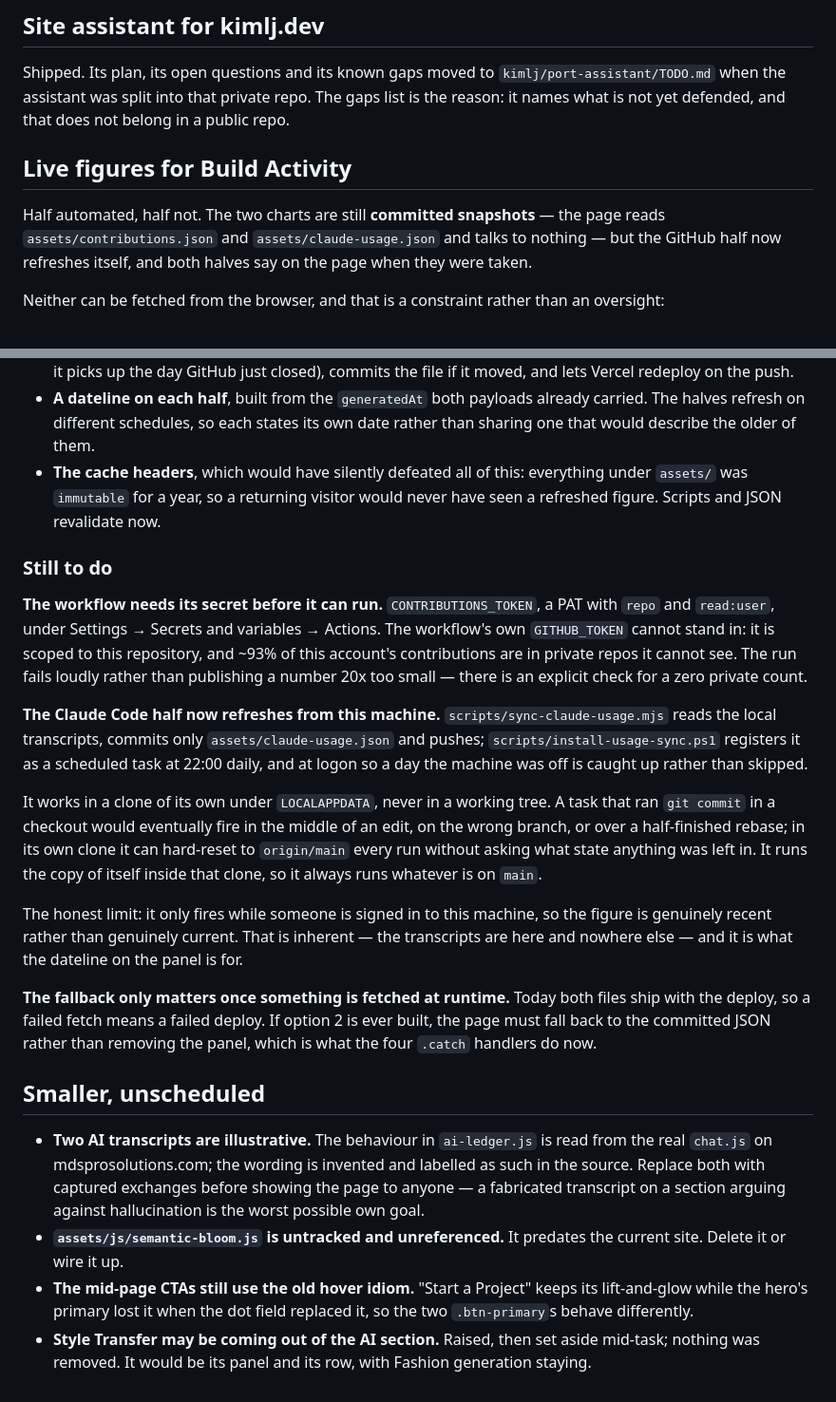
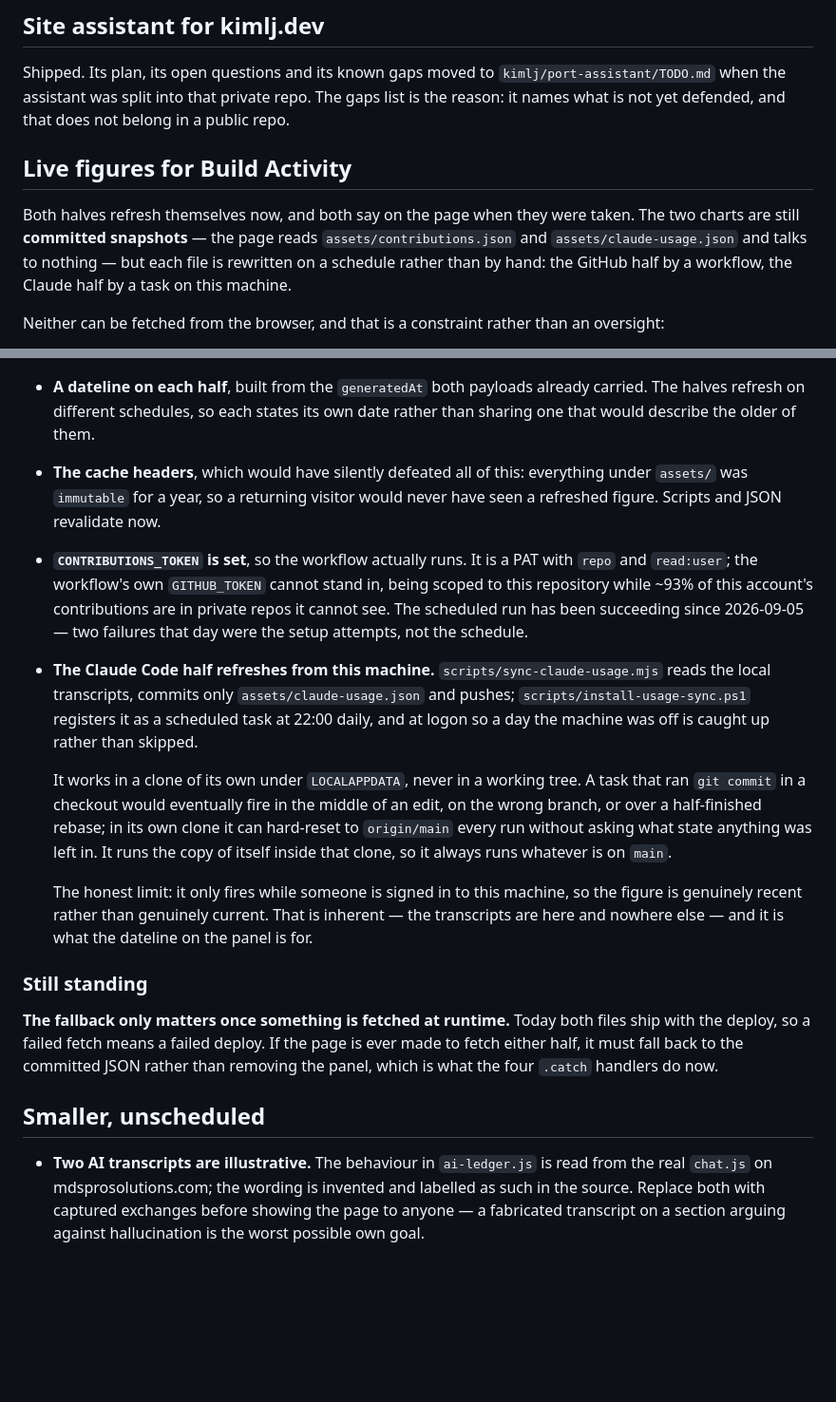
Before and after one commit to kimlj/port, a Markdown page: TODO.md, 2 parts joined by grey strips. Shown at 95% size. Drawn GitHub-style; blank space fills up the shorter version.

Commit message:
TODO: file the Build Activity work that is actually done
The section listed finished work under "Still to do". CONTRIBUTIONS_TOKEN is
set — the scheduled workflow has been succeeding since 2026-09-05, and the two
failures that day were the setup attempts, not the schedule — and the Claude
half already refreshes from this machine. Both move to Done with what proves
them.

What is left is renamed "Still standing", because it is not a task: the four
.catch fallbacks only start mattering if the page is ever made to fetch either
half at runtime.

The intro said only the GitHub half refreshed itself. Both do now, by different
mechanisms, so it said the opposite of the list beneath it.

Also drops three finished items from "Smaller, unscheduled": semantic-bloom.js
(deleted — it was untracked and unreferenced, and its row is out of CLAUDE.md's
scripts table), the mid-page CTA hover idiom, and the Style Transfer question.

Co-Authored-By: Claude Opus 5 <noreply@anthropic.com>
Claude-Session: https://claude.ai/code/session_01FScBp9UNZ3PFR4rzPKjGGh

```diff
--- a/TODO.md
+++ b/TODO.md
@@ -10,12 +10,15 @@ Shipped. Its plan, its open questions and its known gaps moved to
 `kimlj/port-assistant/TODO.md` when the assistant was split into that private
 repo. The gaps list is the reason: it names what is not yet defended, and that
 does not belong in a public repo.
+
+
 ## Live figures for Build Activity
 
-Half automated, half not. The two charts are still **committed snapshots** — the
-page reads `assets/contributions.json` and `assets/claude-usage.json` and talks
-to nothing — but the GitHub half now refreshes itself, and both halves say on the
-page when they were taken.
+Both halves refresh themselves now, and both say on the page when they were
+taken. The two charts are still **committed snapshots** — the page reads
+`assets/contributions.json` and `assets/claude-usage.json` and talks to nothing —
+but each file is rewritten on a schedule rather than by hand: the GitHub half by
+a workflow, the Claude half by a task on this machine.
 
 Neither can be fetched from the browser, and that is a constraint rather than an
 oversight:
@@ -42,38 +45,35 @@ So "live" means *automatically refreshed*, not *fetched by the page*.
 - **The cache headers**, which would have silently defeated all of this:
   everything under `assets/` was `immutable` for a year, so a returning visitor
   would never have seen a refreshed figure. Scripts and JSON revalidate now.
+- **`CONTRIBUTIONS_TOKEN` is set**, so the workflow actually runs. It is a PAT
+  with `repo` and `read:user`; the workflow's own `GITHUB_TOKEN` cannot stand in,
+  being scoped to this repository while ~93% of this account's contributions are
+  in private repos it cannot see. The scheduled run has been succeeding since
+  2026-09-05 — two failures that day were the setup attempts, not the schedule.
+- **The Claude Code half refreshes from this machine.**
+  `scripts/sync-claude-usage.mjs` reads the local transcripts, commits only
+  `assets/claude-usage.json` and pushes; `scripts/install-usage-sync.ps1`
+  registers it as a scheduled task at 22:00 daily, and at logon so a day the
+  machine was off is caught up rather than skipped.
 
-### Still to do
+  It works in a clone of its own under `LOCALAPPDATA`, never in a working tree.
+  A task that ran `git commit` in a checkout would eventually fire in the middle
+  of an edit, on the wrong branch, or over a half-finished rebase; in its own
+  clone it can hard-reset to `origin/main` every run without asking what state
+  anything was left in. It runs the copy of itself inside that clone, so it
+  always runs whatever is on `main`.
 
-**The workflow needs its secret before it can run.** `CONTRIBUTIONS_TOKEN`, a
-PAT with `repo` and `read:user`, under Settings → Secrets and variables →
-Actions. The workflow's own `GITHUB_TOKEN` cannot stand in: it is scoped to this
-repository, and ~93% of this account's contributions are in private repos it
-cannot see. The run fails loudly rather than publishing a number 20x too small —
-there is an explicit check for a zero private count.
+  The honest limit: it only fires while someone is signed in to this machine, so
+  the figure is genuinely recent rather than genuinely current. That is inherent
+  — the transcripts are here and nowhere else — and it is what the dateline on
+  the panel is for.
 
-**The Claude Code half now refreshes from this machine.**
-`scripts/sync-claude-usage.mjs` reads the local transcripts, commits only
-`assets/claude-usage.json` and pushes; `scripts/install-usage-sync.ps1`
-registers it as a scheduled task at 22:00 daily, and at logon so a day the
-machine was off is caught up rather than skipped.
-
-It works in a clone of its own under `LOCALAPPDATA`, never in a working tree.
-A task that ran `git commit` in a checkout would eventually fire in the middle
-of an edit, on the wrong branch, or over a half-finished rebase; in its own
-clone it can hard-reset to `origin/main` every run without asking what state
-anything was left in. It runs the copy of itself inside that clone, so it
-always runs whatever is on `main`.
-
-The honest limit: it only fires while someone is signed in to this machine, so
-the figure is genuinely recent rather than genuinely current. That is inherent
-— the transcripts are here and nowhere else — and it is what the dateline on
-the panel is for.
+### Still standing
 
 **The fallback only matters once something is fetched at runtime.** Today both
-files ship with the deploy, so a failed fetch means a failed deploy. If option 2
-is ever built, the page must fall back to the committed JSON rather than
-removing the panel, which is what the four `.catch` handlers do now.
+files ship with the deploy, so a failed fetch means a failed deploy. If the page
+is ever made to fetch either half, it must fall back to the committed JSON
+rather than removing the panel, which is what the four `.catch` handlers do now.
 
 
 ## Smaller, unscheduled
@@ -83,11 +83,3 @@ removing the panel, which is what the four `.catch` handlers do now.
   labelled as such in the source. Replace both with captured exchanges before
   showing the page to anyone — a fabricated transcript on a section arguing
   against hallucination is the worst possible own goal.
-- **`assets/js/semantic-bloom.js` is untracked and unreferenced.** It predates the
-  current site. Delete it or wire it up.
-- **The mid-page CTAs still use the old hover idiom.** "Start a Project" keeps its
-  lift-and-glow while the hero's primary lost it when the dot field replaced it,
-  so the two `.btn-primary`s behave differently.
-- **Style Transfer may be coming out of the AI section.** Raised, then set aside
-  mid-task; nothing was removed. It would be its panel and its row, with Fashion
-  generation staying.
```
